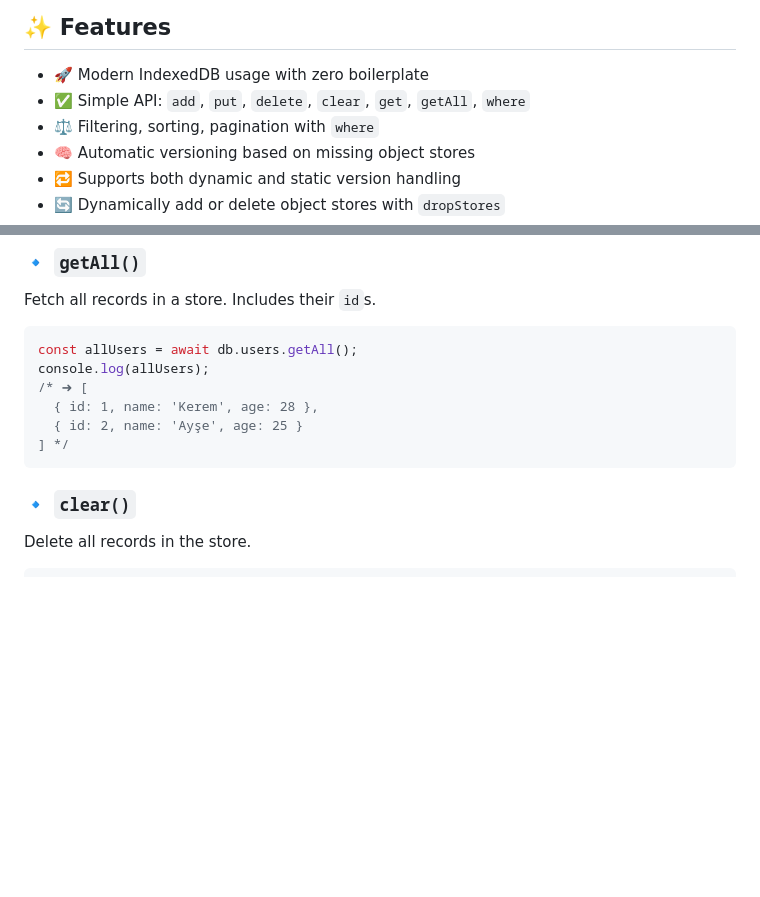
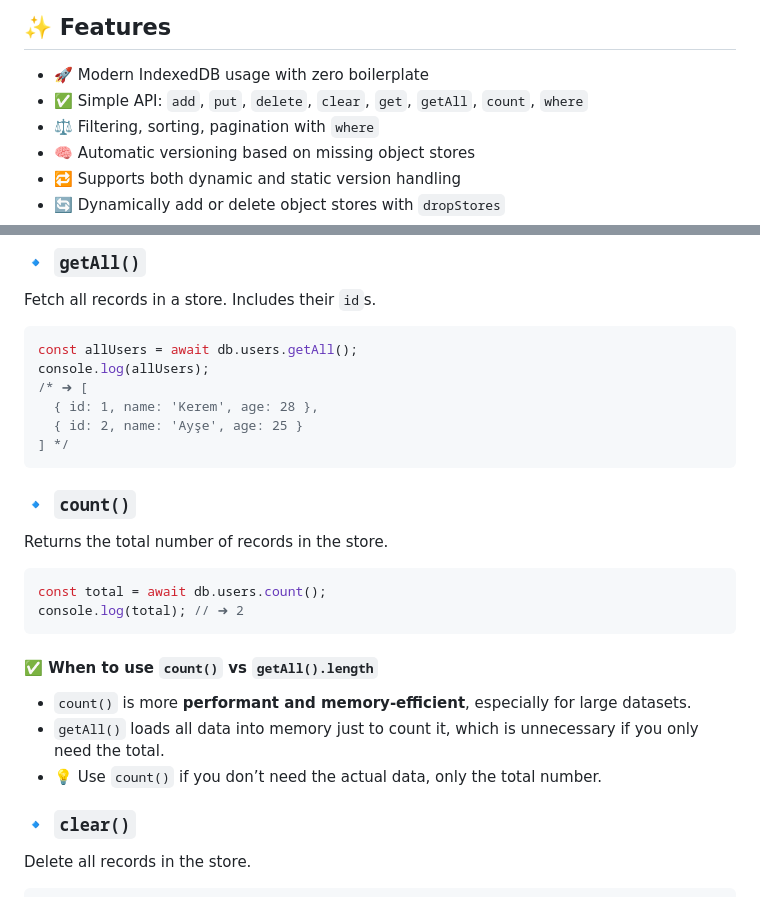
Before and after one commit to titanium-projects/titanium-indexly, a Markdown page: README.md, 2 parts joined by grey strips. Rendered like a GitHub page; blank space fills up the shorter version.

Commit message:
docs: add count() method to README with usage and performance comparison

````diff
--- a/README.md
+++ b/README.md
@@ -13,7 +13,7 @@ GitHub Repository → [https://github.com/titanium-projects/titanium-indexly](ht
 
 ## ✨ Features
 - 🚀 Modern IndexedDB usage with zero boilerplate
-- ✅ Simple API: `add`, `put`, `delete`, `clear`, `get`, `getAll`, `where`
+- ✅ Simple API: `add`, `put`, `delete`, `clear`, `get`, `getAll`, `count`, `where`
 - ⚖️ Filtering, sorting, pagination with `where`
 - 🧠 Automatic versioning based on missing object stores
 - 🔁 Supports both dynamic and static version handling
@@ -93,6 +93,18 @@ console.log(allUsers);
   { id: 2, name: 'Ayşe', age: 25 }
 ] */
 ```
+
+### 🔹 `count()`
+Returns the total number of records in the store.
+```js
+const total = await db.users.count();
+console.log(total); // ➜ 2
+```
+
+#### ✅ When to use `count()` vs `getAll().length`
+- `count()` is more **performant and memory-efficient**, especially for large datasets.
+- `getAll()` loads all data into memory just to count it, which is unnecessary if you only need the total.
+- 💡 Use `count()` if you don’t need the actual data, only the total number.
 
 ### 🔹 `clear()`
 Delete all records in the store.
````
